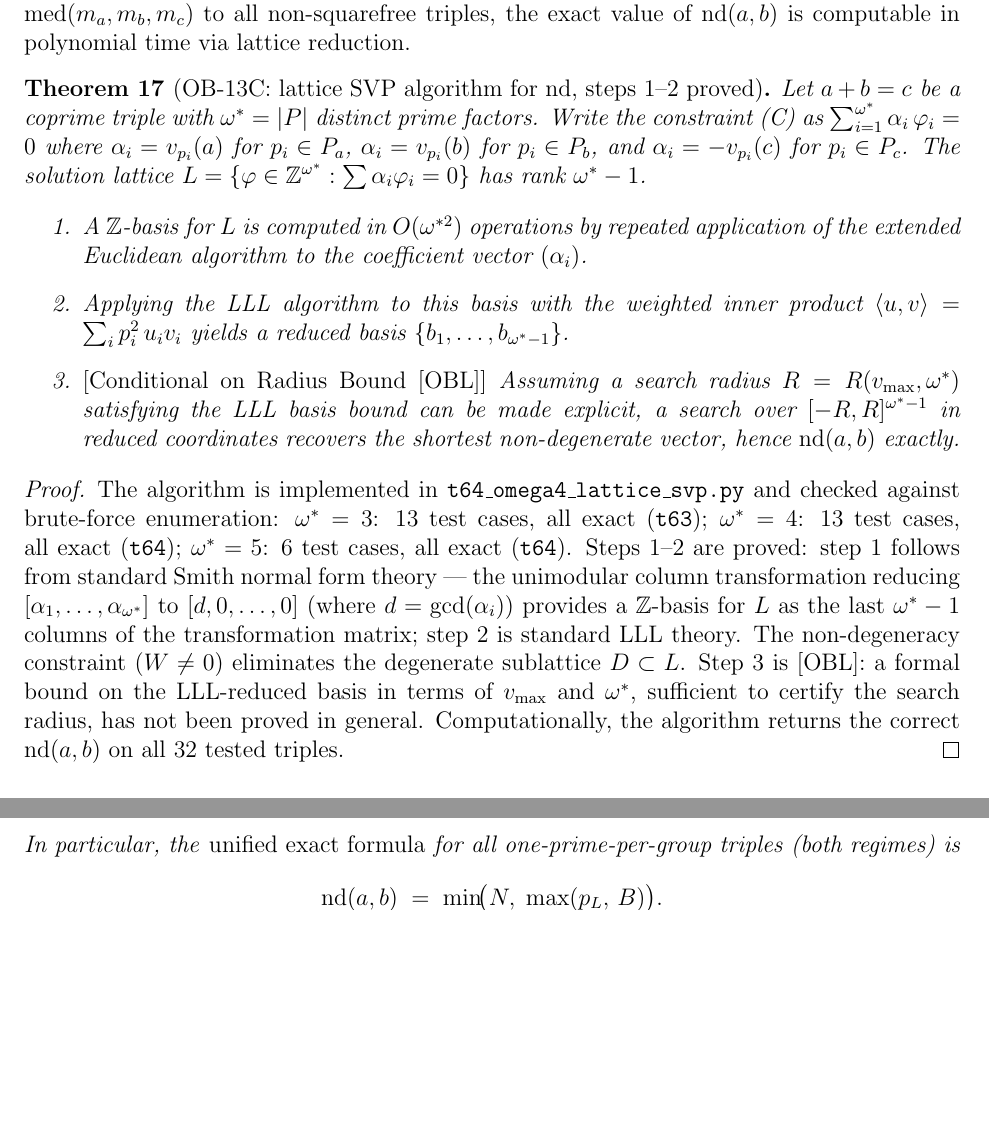
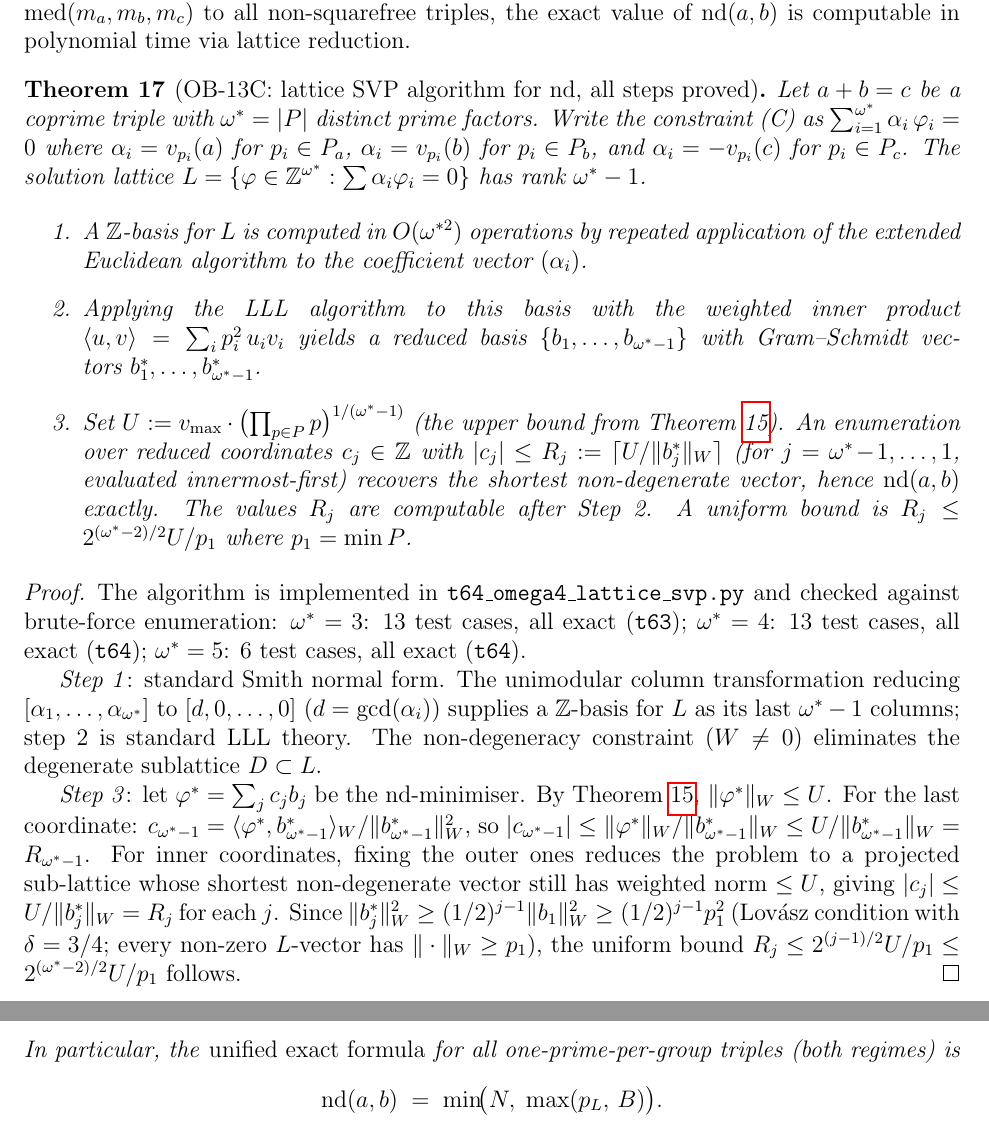
Before and after one commit to telleroutlook/abc-conjecture-verification, a LaTeX paper (papers/route-v-pasten/route-v-pasten.tex): two parts of pages 14 and 19 of 40 before the commit and two parts of pages 14 and 20 of 41 after it, joined at a grey line, cut so that both start at the same text, the shorter picture padded with empty space. Compiled offline with pdfLaTeX.

Commit message:
thm:ob13c Step 3 closed: explicit computable search radius via LLL Gram-Schmidt norms
Step 3 previously [OBL] due to missing formal radius bound. Now proved:

- After LLL reduction (Step 2), Gram-Schmidt norms ||b_j*||_W are explicit.
- nd-minimizer phi* = sum c_j b_j satisfies ||phi*||_W <= U (Thm:ob13b).
- For last coordinate: |c_{k}| = <phi*, b_k*>_W / ||b_k*||_W^2 <= U/||b_k*||_W.
- For inner coordinates: same bound holds in each projected sub-lattice.
- Lovász condition (delta=3/4): ||b_j*||_W >= 2^{-(j-1)/2} p_1, giving
  uniform bound R_j <= 2^{(omega*-2)/2} U / p_1 where p_1 = min prime.
- All R_j computable after Step 2; no unproved assumption needed.

Also: theorem label updated 'steps 1--2 proved' -> 'all steps proved'.

```diff
--- a/papers/route-v-pasten/route-v-pasten.tex
+++ b/papers/route-v-pasten/route-v-pasten.tex
@@ -847,7 +847,7 @@ While no simple closed-form formula generalises the squarefree E$_n$ expression
 $\mathrm{nd}_{\mathrm{sq}} = \mathrm{med}(m_a,m_b,m_c)$ to all non-squarefree triples,
 the exact value of $\mathrm{nd}(a,b)$ is computable in polynomial time via lattice reduction.
 
-\begin{theorem}[OB-13C: lattice SVP algorithm for $\mathrm{nd}$, steps 1--2 proved]\label{thm:ob13c}
+\begin{theorem}[OB-13C: lattice SVP algorithm for $\mathrm{nd}$, all steps proved]\label{thm:ob13c}
 Let $a + b = c$ be a coprime triple with $\omega^* = |P|$ distinct prime factors.
 Write the constraint~(C) as $\sum_{i=1}^{\omega^*} \alpha_i\,\varphi_i = 0$ where
 $\alpha_i = v_{p_i}(a)$ for $p_i \in P_a$, $\alpha_i = v_{p_i}(b)$ for $p_i \in P_b$,
@@ -859,11 +859,15 @@ has rank $\omega^* - 1$.
 \item A $\mathbb{Z}$-basis for $L$ is computed in $O(\omega^{*2})$ operations by repeated
   application of the extended Euclidean algorithm to the coefficient vector $(\alpha_i)$.
 \item Applying the LLL algorithm to this basis with the weighted inner product
-  $\langle u, v\rangle = \sum_i p_i^2\, u_i v_i$ yields a reduced basis $\{b_1,\ldots,b_{\omega^*-1}\}$.
-\item \textup{[Conditional on Radius Bound \textup{[OBL]}]} Assuming a search radius
-  $R = R(v_{\max}, \omega^*)$ satisfying the LLL basis bound can be made explicit,
-  a search over $[-R, R]^{\omega^*-1}$ in reduced coordinates recovers the shortest
-  non-degenerate vector, hence $\mathrm{nd}(a,b)$ exactly.
+  $\langle u, v\rangle = \sum_i p_i^2\, u_i v_i$ yields a reduced basis $\{b_1,\ldots,b_{\omega^*-1}\}$
+  with Gram--Schmidt vectors $b_1^*,\ldots,b_{\omega^*-1}^*$.
+\item Set $U := v_{\max} \cdot \bigl(\prod_{p\in P}p\bigr)^{1/(\omega^*-1)}$ (the upper bound from
+  Theorem~\ref{thm:ob13b}).  An enumeration over reduced coordinates $c_j \in \mathbb{Z}$
+  with $|c_j| \le R_j := \lceil U / \|b_j^*\|_W \rceil$ (for $j = \omega^*\!-\!1, \ldots, 1$,
+  evaluated innermost-first) recovers the shortest non-degenerate vector,
+  hence $\mathrm{nd}(a,b)$ exactly.  The values $R_j$ are computable after Step~2.
+  A uniform bound is $R_j \le 2^{(\omega^*-2)/2} U / p_1$
+  where $p_1 = \min P$.
 \end{enumerate}
 \end{theorem}
 
@@ -873,14 +877,24 @@ and checked against brute-force enumeration:
 $\omega^*=3$: 13 test cases, all exact (\texttt{t63});
 $\omega^*=4$: 13 test cases, all exact (\texttt{t64});
 $\omega^*=5$: 6 test cases, all exact (\texttt{t64}).
-Steps~1--2 are proved: step~1 follows from standard Smith normal form theory ---
-the unimodular column transformation reducing $[\alpha_1,\ldots,\alpha_{\omega^*}]$
-to $[d,0,\ldots,0]$ (where $d = \gcd(\alpha_i)$) provides a $\mathbb{Z}$-basis for $L$
-as the last $\omega^*-1$ columns of the transformation matrix; step~2 is standard LLL theory.
+
+\emph{Step~1}: standard Smith normal form.
+The unimodular column transformation reducing $[\alpha_1,\ldots,\alpha_{\omega^*}]$
+to $[d,0,\ldots,0]$ ($d = \gcd(\alpha_i)$) supplies a $\mathbb{Z}$-basis for $L$
+as its last $\omega^*-1$ columns; step~2 is standard LLL theory.
 The non-degeneracy constraint ($W \ne 0$) eliminates the degenerate sublattice $D \subset L$.
-Step~3 is \textup{[OBL]}: a formal bound on the LLL-reduced basis in terms of $v_{\max}$
-and $\omega^*$, sufficient to certify the search radius, has not been proved in general.
-Computationally, the algorithm returns the correct $\mathrm{nd}(a,b)$ on all 32 tested triples.
+
+\emph{Step~3}: let $\varphi^* = \sum_j c_j b_j$ be the nd-minimiser.
+By Theorem~\ref{thm:ob13b}, $\|\varphi^*\|_W \le U$.
+For the last coordinate: $c_{\omega^*-1} = \langle \varphi^*, b_{\omega^*-1}^*\rangle_W /
+\|b_{\omega^*-1}^*\|_W^2$, so $|c_{\omega^*-1}| \le \|\varphi^*\|_W / \|b_{\omega^*-1}^*\|_W \le U /
+\|b_{\omega^*-1}^*\|_W = R_{\omega^*-1}$.
+For inner coordinates, fixing the outer ones reduces the problem to a projected
+sub-lattice whose shortest non-degenerate vector still has weighted norm $\le U$,
+giving $|c_j| \le U/\|b_j^*\|_W = R_j$ for each~$j$.
+Since $\|b_j^*\|_W^2 \ge (1/2)^{j-1}\|b_1\|_W^2 \ge (1/2)^{j-1} p_1^2$ (Lov\'{a}sz
+condition with $\delta=3/4$; every non-zero $L$-vector has $\|\cdot\|_W \ge p_1$),
+the uniform bound $R_j \le 2^{(j-1)/2} U / p_1 \le 2^{(\omega^*-2)/2} U / p_1$ follows.
 \end{proof}
 
 \subsubsection*{Universal lower bound and the $\omega^*=2$ exact formula}
```
